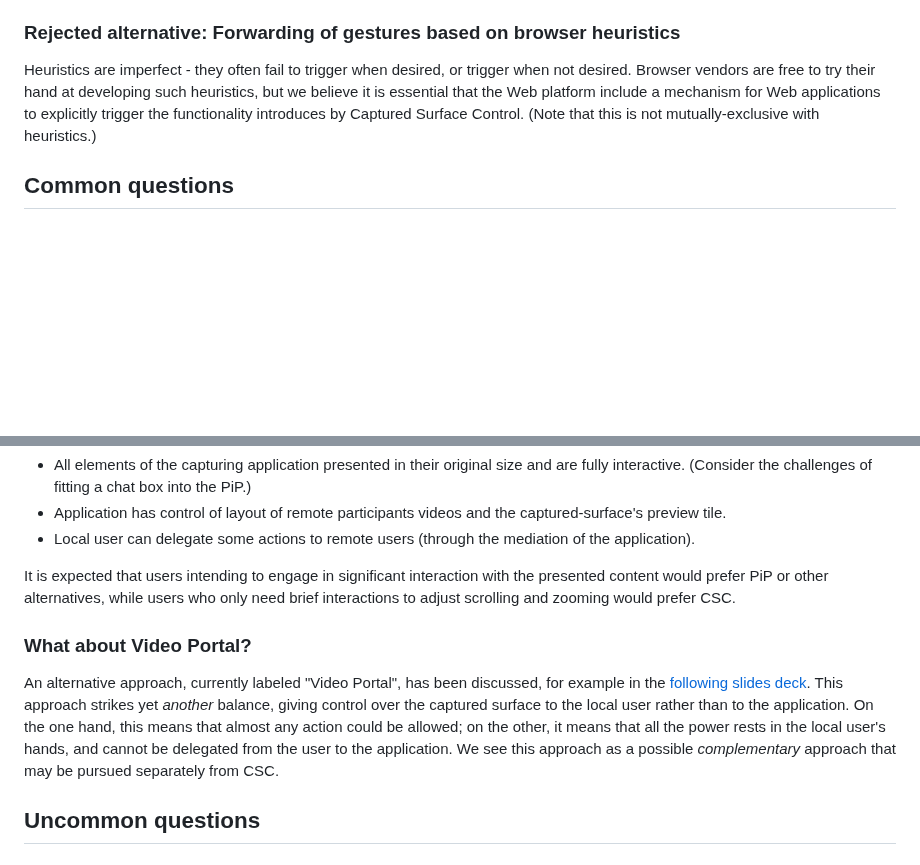
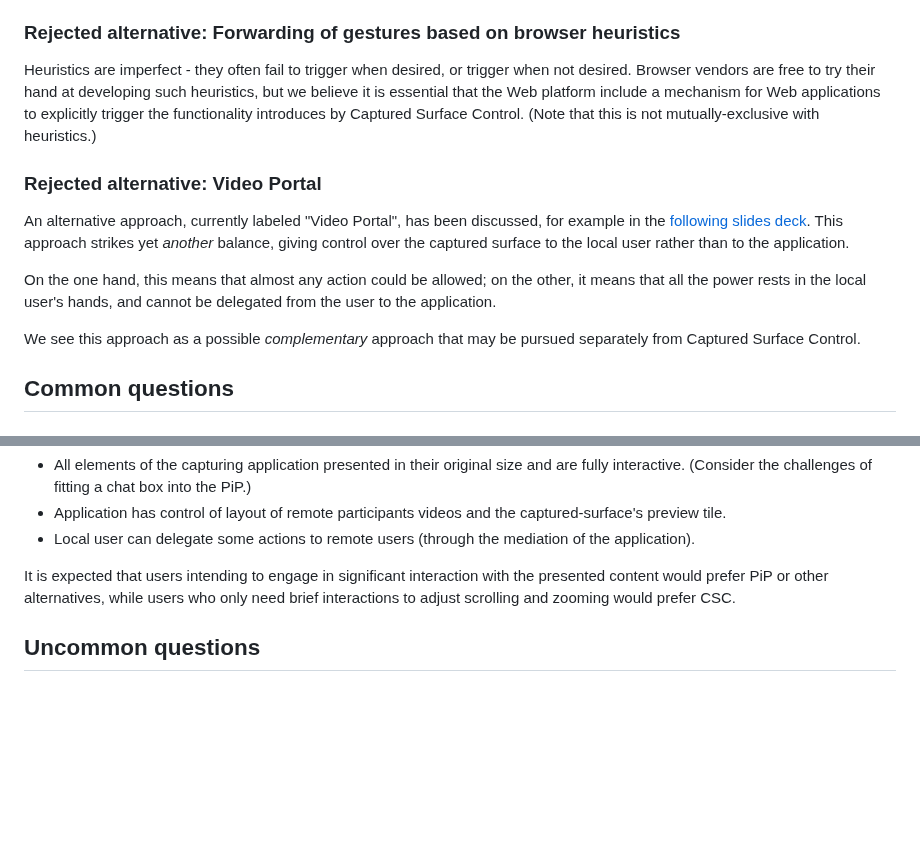
Before and after one commit to screen-share/captured-surface-control, a Markdown page: README.md, 2 parts joined by grey strips. Rendered like a GitHub page; blank space fills up the shorter version.

Commit message:
Move Video Portal to alternatives

```diff
--- a/README.md
+++ b/README.md
@@ -253,6 +253,14 @@ It bears mentioning that, while we provide an API for app-level control of zoom,
 
 Heuristics are imperfect - they often fail to trigger when desired, or trigger when not desired. Browser vendors are free to try their hand at developing such heuristics, but we believe it is essential that the Web platform include a mechanism for Web applications to explicitly trigger the functionality introduces by Captured Surface Control. (Note that this is not mutually-exclusive with heuristics.)
 
+### Rejected alternative: Video Portal
+
+An alternative approach, currently labeled "Video Portal", has been discussed, for example in the [following slides deck](https://docs.google.com/presentation/d/1RIRPAg-M3pQYTFqL0rDGBIl8bQvLAzq122lWUF5JIy8/edit#slide=id.g1df86d70a44_0_25). This approach strikes yet _another_ balance, giving control over the captured surface to the local user rather than to the application.
+
+On the one hand, this means that almost any action could be allowed; on the other, it means that all the power rests in the local user's hands, and cannot be delegated from the user to the application.
+
+We see this approach as a possible _complementary_ approach that may be pursued separately from Captured Surface Control.
+
 ## Common questions
 
 ### What about Picutre-in-Picture?
@@ -273,10 +281,6 @@ Benefits of CSC:
 
 It is expected that users intending to engage in significant interaction with the presented content would prefer PiP or other alternatives, while users who only need brief interactions to adjust scrolling and zooming would prefer CSC.
 
-### What about Video Portal?
-
-An alternative approach, currently labeled "Video Portal", has been discussed, for example in the [following slides deck](https://docs.google.com/presentation/d/1RIRPAg-M3pQYTFqL0rDGBIl8bQvLAzq122lWUF5JIy8/edit#slide=id.g1df86d70a44_0_25). This approach strikes yet _another_ balance, giving control over the captured surface to the local user rather than to the application. On the one hand, this means that almost any action could be allowed; on the other, it means that all the power rests in the local user's hands, and cannot be delegated from the user to the application. We see this approach as a possible _complementary_ approach that may be pursued separately from CSC.
-
 ## Uncommon questions
 
 ### What about blur?
```
